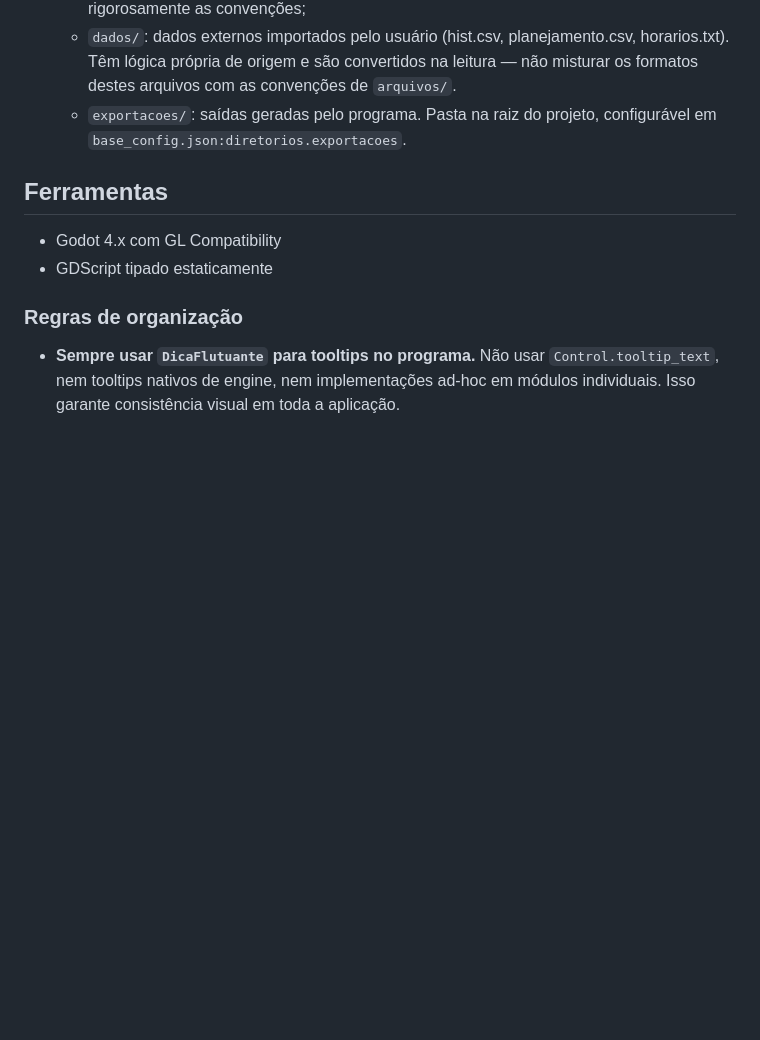
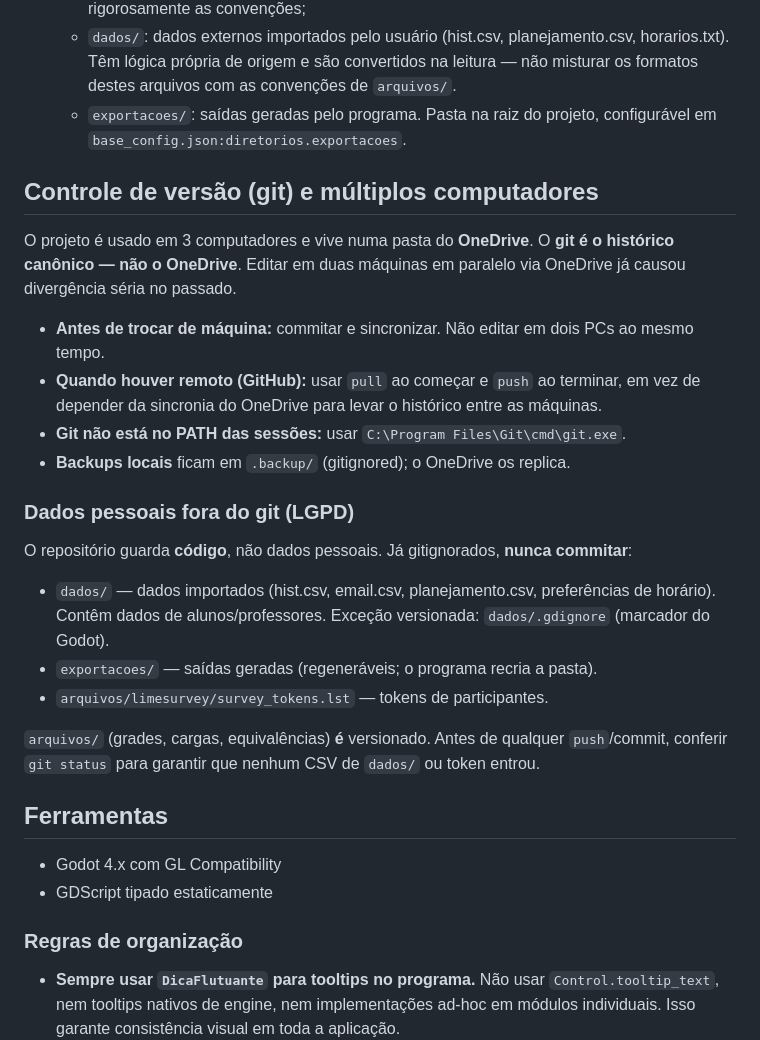
Before and after one commit to smithofpaws/pug, a Markdown page: AGENTS.md, the part around the change. Rendered like a GitHub page; blank space fills up the shorter version.

Commit message:
Documenta workflow git multi-computador e politica de dados pessoais no AGENTS.md
Co-Authored-By: Claude Opus 4.8 <noreply@anthropic.com>

```diff
--- a/AGENTS.md
+++ b/AGENTS.md
@@ -18,6 +18,30 @@ Instruções para o assistente ao trabalhar neste projeto.
   - `arquivos/`: arquivos próprios do programa (grades, cargas, equivalências). Devem seguir rigorosamente as convenções;
   - `dados/`: dados externos importados pelo usuário (hist.csv, planejamento.csv, horarios.txt). Têm lógica própria de origem e são convertidos na leitura — não misturar os formatos destes arquivos com as convenções de `arquivos/`.
   - `exportacoes/`: saídas geradas pelo programa. Pasta na raiz do projeto, configurável em `base_config.json:diretorios.exportacoes`.
+
+## Controle de versão (git) e múltiplos computadores
+
+O projeto é usado em 3 computadores e vive numa pasta do **OneDrive**. O **git é o histórico
+canônico — não o OneDrive**. Editar em duas máquinas em paralelo via OneDrive já causou
+divergência séria no passado.
+
+- **Antes de trocar de máquina:** commitar e sincronizar. Não editar em dois PCs ao mesmo tempo.
+- **Quando houver remoto (GitHub):** usar `pull` ao começar e `push` ao terminar, em vez de
+  depender da sincronia do OneDrive para levar o histórico entre as máquinas.
+- **Git não está no PATH das sessões:** usar `C:\Program Files\Git\cmd\git.exe`.
+- **Backups locais** ficam em `.backup/` (gitignored); o OneDrive os replica.
+
+### Dados pessoais fora do git (LGPD)
+
+O repositório guarda **código**, não dados pessoais. Já gitignorados, **nunca commitar**:
+
+- `dados/` — dados importados (hist.csv, email.csv, planejamento.csv, preferências de horário).
+  Contêm dados de alunos/professores. Exceção versionada: `dados/.gdignore` (marcador do Godot).
+- `exportacoes/` — saídas geradas (regeneráveis; o programa recria a pasta).
+- `arquivos/limesurvey/survey_tokens.lst` — tokens de participantes.
+
+`arquivos/` (grades, cargas, equivalências) **é** versionado. Antes de qualquer `push`/commit,
+conferir `git status` para garantir que nenhum CSV de `dados/` ou token entrou.
 
 ## Ferramentas
 
```
